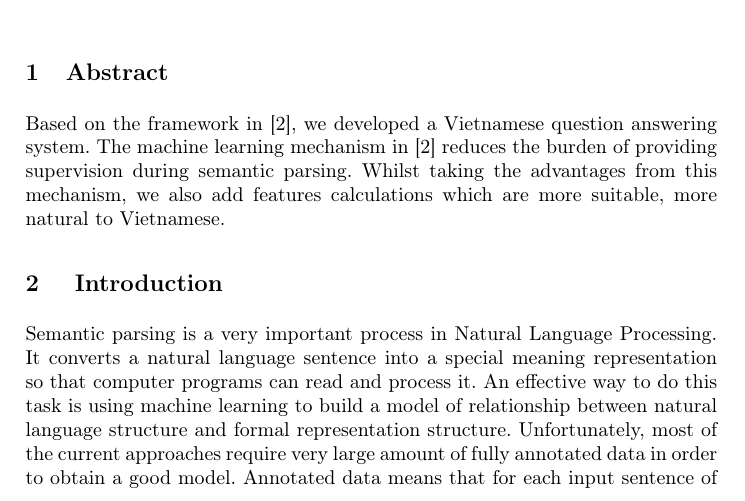
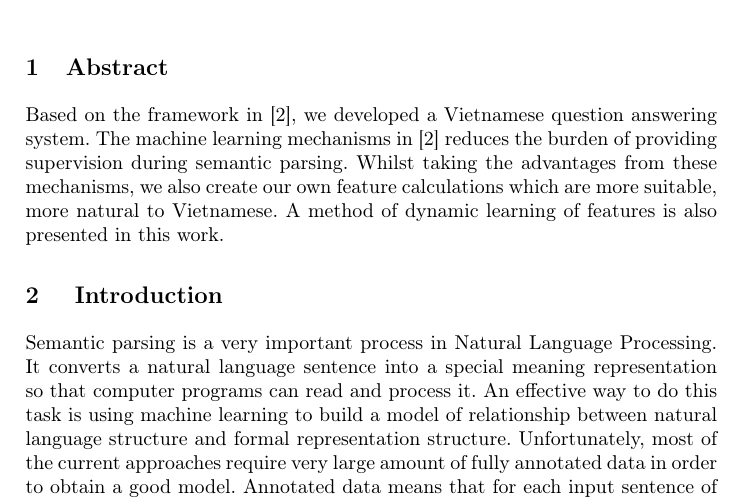
Before and after one commit to tungvx/minor-research, a LaTeX thesis (report/report.tex, which reads report/abstract.tex): part of page 1 of 9, cut so that both start at the same text. Compiled offline with pdfLaTeX.

Commit message:
fix report

```diff
--- a/report/abstract.tex
+++ b/report/abstract.tex
@@ -1 +1 @@
-Based on the framework in \cite{Clarke:2010:DSP:1870568.1870571}, we developed a Vietnamese question answering system. The machine learning mechanism in \cite{Clarke:2010:DSP:1870568.1870571} reduces the burden of providing supervision during semantic parsing. Whilst taking the advantages from this mechanism, we also add features calculations which are more suitable, more natural to Vietnamese.
+Based on the framework in \cite{Clarke:2010:DSP:1870568.1870571}, we developed a Vietnamese question answering system. The machine learning mechanisms in \cite{Clarke:2010:DSP:1870568.1870571} reduces the burden of providing supervision during semantic parsing. Whilst taking the advantages from these mechanisms, we also create our own feature calculations which are more suitable, more natural to Vietnamese. A method of dynamic learning of features is also presented in this work.
```
Also changed, not shown: report/report.pdf.
